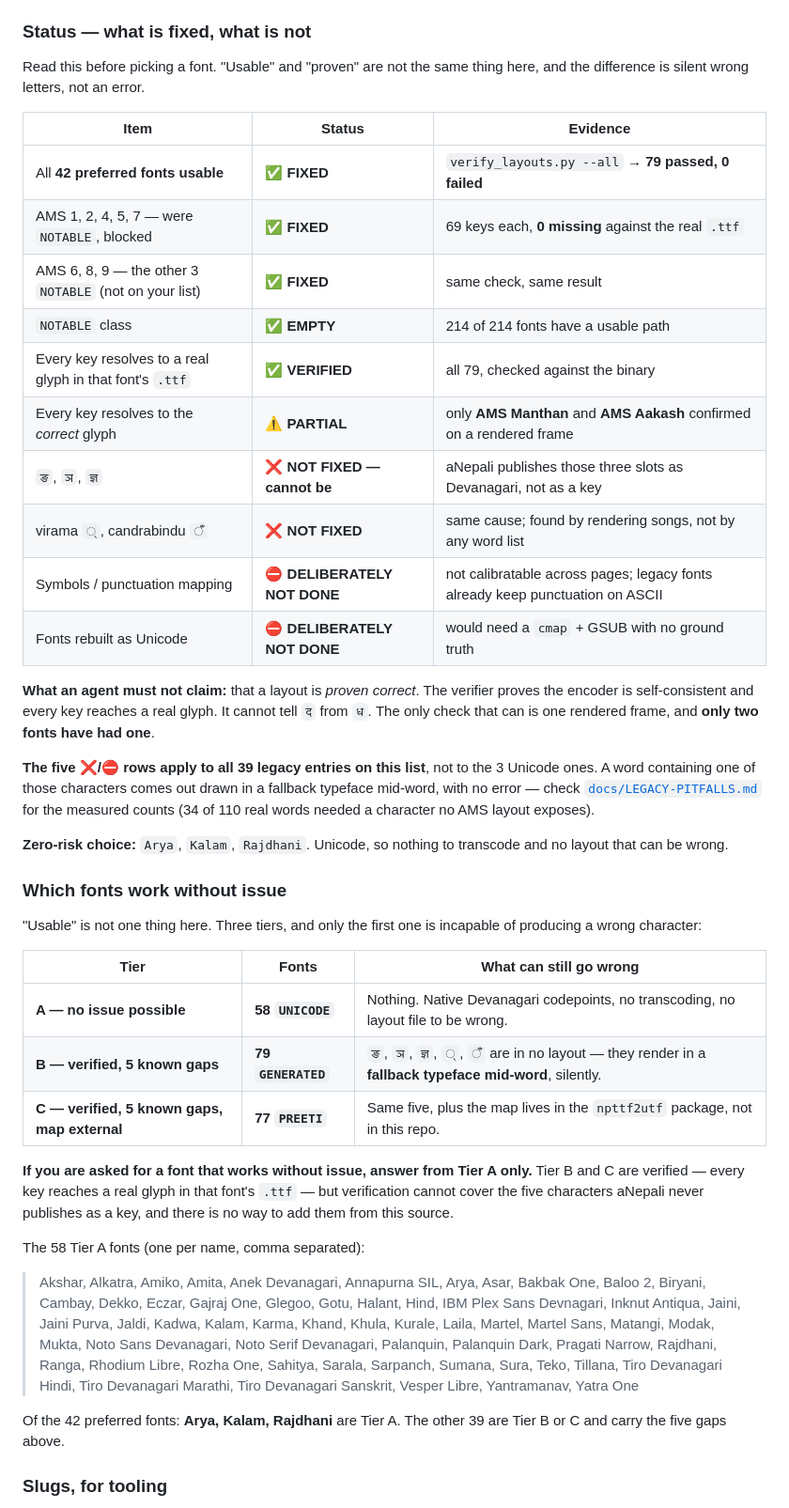
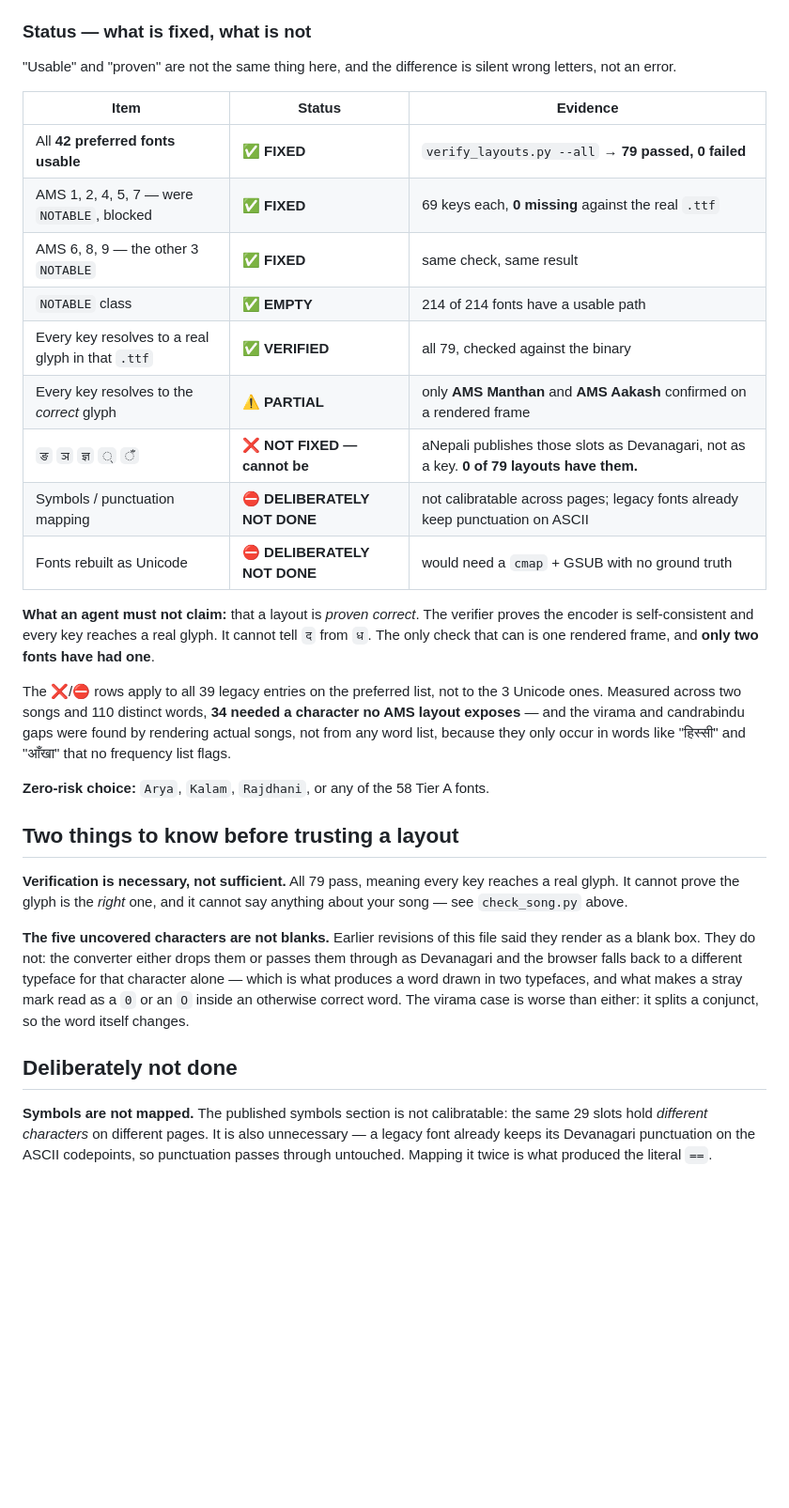
Before and after one commit to mhzsajan/nepali-legacy-fonts, a Markdown page: README.md, the part around one of its changes. Shown at 94% size. GitHub-like rendering; blank space fills up the shorter version.

```diff
--- a/README.md
+++ b/README.md
@@ -314,65 +269,53 @@ py scripts/which_fonts.py "C:\path\to\fonts"   # resolves a file to its slug
 
 ### Status — what is fixed, what is not
 
-Read this before picking a font. "Usable" and "proven" are not the same thing
-here, and the difference is silent wrong letters, not an error.
+"Usable" and "proven" are not the same thing here, and the difference is silent
+wrong letters, not an error.
 
 | Item | Status | Evidence |
 |---|---|---|
 | All **42 preferred fonts usable** | ✅ **FIXED** | `verify_layouts.py --all` → **79 passed, 0 failed** |
 | AMS 1, 2, 4, 5, 7 — were `NOTABLE`, blocked | ✅ **FIXED** | 69 keys each, **0 missing** against the real `.ttf` |
-| AMS 6, 8, 9 — the other 3 `NOTABLE` (not on your list) | ✅ **FIXED** | same check, same result |
+| AMS 6, 8, 9 — the other 3 `NOTABLE` | ✅ **FIXED** | same check, same result |
 | `NOTABLE` class | ✅ **EMPTY** | 214 of 214 fonts have a usable path |
-| Every key resolves to a real glyph in that font's `.ttf` | ✅ **VERIFIED** | all 79, checked against the binary |
+| Every key resolves to a real glyph in that `.ttf` | ✅ **VERIFIED** | all 79, checked against the binary |
 | Every key resolves to the *correct* glyph | ⚠️ **PARTIAL** | only **AMS Manthan** and **AMS Aakash** confirmed on a rendered frame |
-| `ङ`, `ञ`, `ज्ञ` | ❌ **NOT FIXED — cannot be** | aNepali publishes those three slots as Devanagari, not as a key |
-| virama `्`, candrabindu `ँ` | ❌ **NOT FIXED** | same cause; found by rendering songs, not by any word list |
+| `ङ` `ञ` `ज्ञ` `्` `ँ` | ❌ **NOT FIXED — cannot be** | aNepali publishes those slots as Devanagari, not as a key. **0 of 79 layouts have them.** |
 | Symbols / punctuation mapping | ⛔ **DELIBERATELY NOT DONE** | not calibratable across pages; legacy fonts already keep punctuation on ASCII |
 | Fonts rebuilt as Unicode | ⛔ **DELIBERATELY NOT DONE** | would need a `cmap` + GSUB with no ground truth |
 
-**What an agent must not claim:** that a layout is *proven correct*. The
-verifier proves the encoder is self-consistent and every key reaches a real
-glyph. It cannot tell `द` from `ध`. The only check that can is one rendered
-frame, and **only two fonts have had one**.
+**What an agent must not claim:** that a layout is *proven correct*. The verifier
+proves the encoder is self-consistent and every key reaches a real glyph. It
+cannot tell `द` from `ध`. The only check that can is one rendered frame, and
+**only two fonts have had one**.
 
-**The five ❌/⛔ rows apply to all 39 legacy entries on this list**, not to
-the 3 Unicode ones. A word containing one of those characters comes out
-drawn in a fallback typeface mid-word, with no error — check
-[`docs/LEGACY-PITFALLS.md`](docs/LEGACY-PITFALLS.md) for the measured
-counts (34 of 110 real words needed a character no AMS layout exposes).
+The ❌/⛔ rows apply to all 39 legacy entries on the preferred list, not to the 3
+Unicode ones. Measured across two songs and 110 distinct words, **34 needed a
+character no AMS layout exposes** — and the virama and candrabindu gaps were
+found by rendering actual songs, not from any word list, because they only occur
+in words like "हिस्सी" and "आँखा" that no frequency list flags.
 
-**Zero-risk choice:** `Arya`, `Kalam`, `Rajdhani`. Unicode, so nothing to
-transcode and no layout that can be wrong.
+**Zero-risk choice:** `Arya`, `Kalam`, `Rajdhani`, or any of the 58 Tier A fonts.
 
-### Which fonts work without issue
+## Two things to know before trusting a layout
 
-"Usable" is not one thing here. Three tiers, and only the first one is
-incapable of producing a wrong character:
+**Verification is necessary, not sufficient.** All 79 pass, meaning every key
+reaches a real glyph. It cannot prove the glyph is the *right* one, and it cannot
+say anything about your song — see `check_song.py` above.
 
-| Tier | Fonts | What can still go wrong |
-|---|---|---|
-| **A — no issue possible** | **58 `UNICODE`** | Nothing. Native Devanagari codepoints, no transcoding, no layout file to be wrong. |
-| **B — verified, 5 known gaps** | **79 `GENERATED`** | `ङ`, `ञ`, `ज्ञ`, `्`, `ँ` are in no layout — they render in a **fallback typeface mid-word**, silently. |
-| **C — verified, 5 known gaps, map external** | **77 `PREETI`** | Same five, plus the map lives in the `npttf2utf` package, not in this repo. |
+**The five uncovered characters are not blanks.** Earlier revisions of this file
+said they render as a blank box. They do not: the converter either drops them or
+passes them through as Devanagari and the browser falls back to a different
+typeface for that character alone — which is what produces a word drawn in two
+typefaces, and what makes a stray mark read as a `0` or an `O` inside an
+otherwise correct word. The virama case is worse than either: it splits a
+conjunct, so the word itself changes.
 
-**If you are asked for a font that works without issue, answer from Tier A
-only.** Tier B and C are verified — every key reaches a real glyph in that
-font's `.ttf` — but verification cannot cover the five characters aNepali
-never publishes as a key, and there is no way to add them from this source.
+## Deliberately not done
 
-The 58 Tier A fonts (one per name, comma separated):
+**Symbols are not mapped.** The published symbols section is not calibratable:
+the same 29 slots hold *different characters* on different pages. It is also
+unnecessary — a legacy font already keeps its Devanagari punctuation on the ASCII
+codepoints, so punctuation passes through untouched. Mapping it twice is what
+produced the literal `==`.
 
-> Akshar, Alkatra, Amiko, Amita, Anek Devanagari, Annapurna SIL, Arya, Asar, Bakbak One,
-> Baloo 2, Biryani, Cambay, Dekko, Eczar, Gajraj One, Glegoo, Gotu, Halant, Hind,
-> IBM Plex Sans Devnagari, Inknut Antiqua, Jaini, Jaini Purva, Jaldi, Kadwa, Kalam, Karma,
-> Khand, Khula, Kurale, Laila, Martel, Martel Sans, Matangi, Modak, Mukta,
-> Noto Sans Devanagari, Noto Serif Devanagari, Palanquin, Palanquin Dark, Pragati Narrow,
-> Rajdhani, Ranga, Rhodium Libre, Rozha One, Sahitya, Sarala, Sarpanch, Sumana, Sura, Teko,
-> Tillana, Tiro Devanagari Hindi, Tiro Devanagari Marathi, Tiro Devanagari Sanskrit,
-> Vesper Libre, Yantramanav, Yatra One
-
-Of the 42 preferred fonts: **Arya, Kalam, Rajdhani** are Tier A. The other 39
-are Tier B or C and carry the five gaps above.
-
-### Slugs, for tooling
-
```
Also changed, not shown: other parts of README.md (+171 -228 lines).
